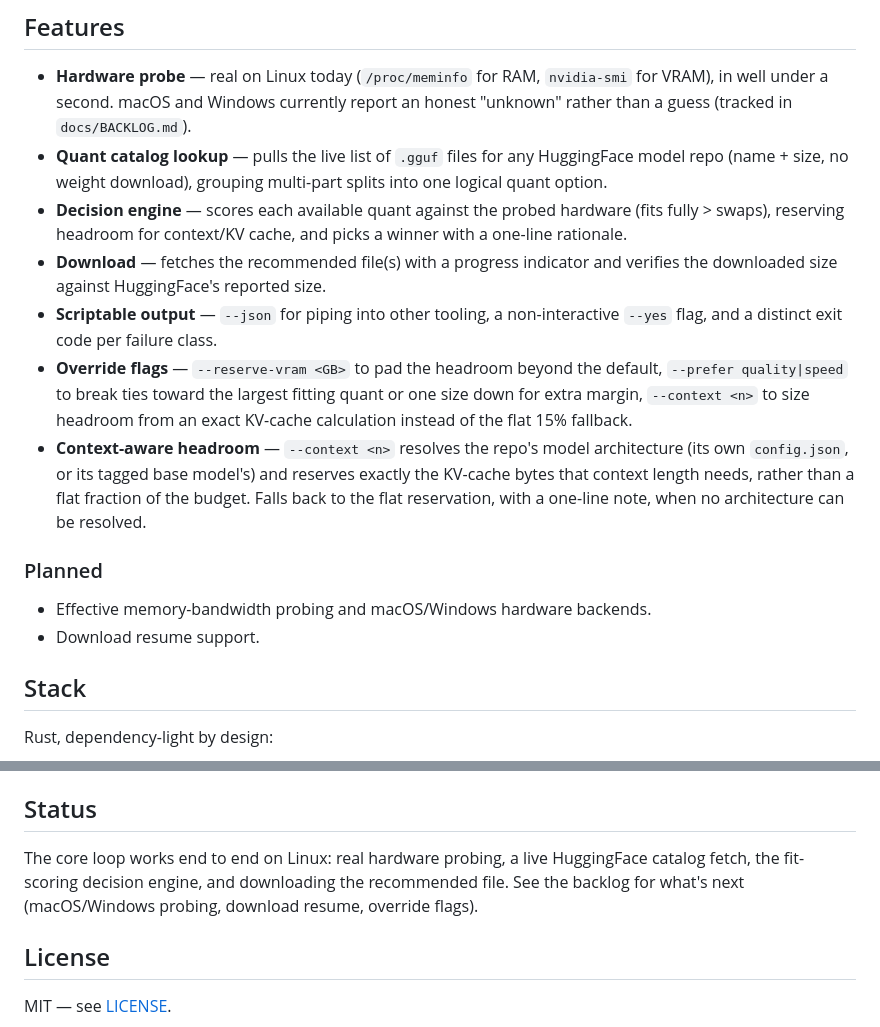
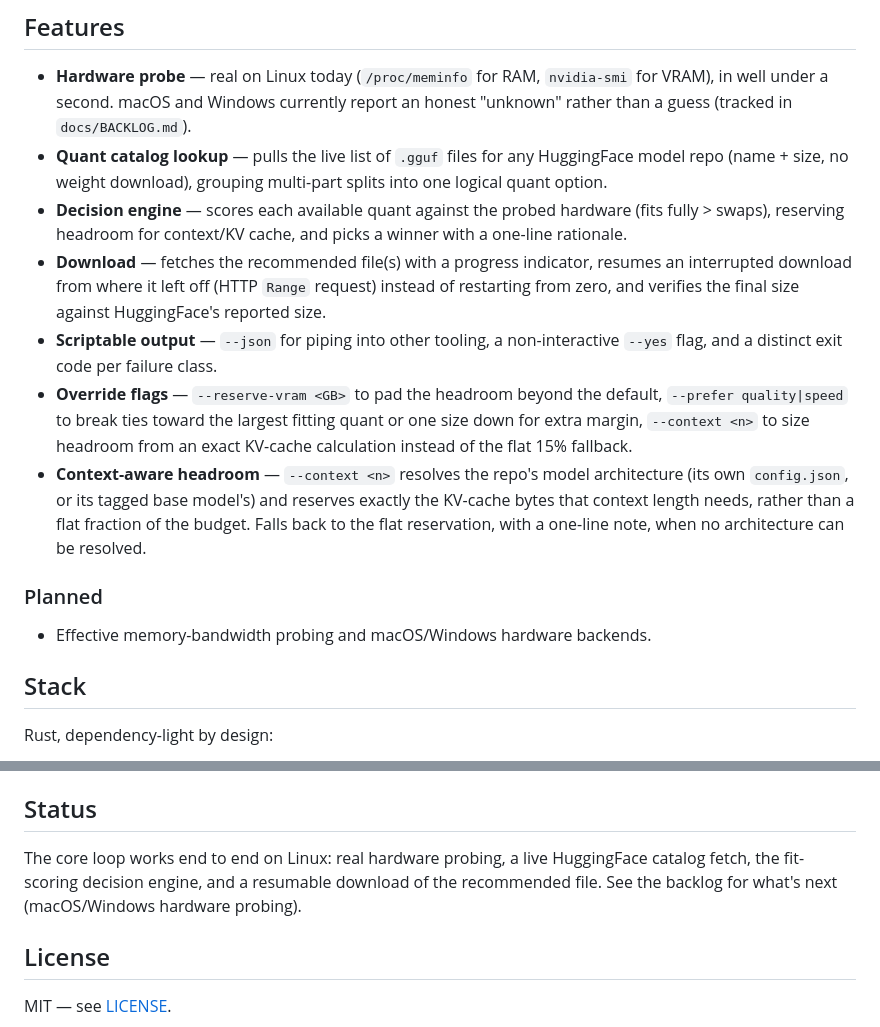
Before and after one commit to ctkrug/auto-quantize, a Markdown page: README.md, 2 parts joined by grey strips. GitHub-like rendering.

Commit message:
docs: document download resume support, retire from planned list

```diff
--- a/README.md
+++ b/README.md
@@ -63,8 +63,10 @@ quantizations in the repo, `5` download failed (e.g. size mismatch).
 - **Decision engine** — scores each available quant against the probed
   hardware (fits fully > swaps), reserving headroom for context/KV cache,
   and picks a winner with a one-line rationale.
-- **Download** — fetches the recommended file(s) with a progress indicator
-  and verifies the downloaded size against HuggingFace's reported size.
+- **Download** — fetches the recommended file(s) with a progress indicator,
+  resumes an interrupted download from where it left off (HTTP `Range`
+  request) instead of restarting from zero, and verifies the final size
+  against HuggingFace's reported size.
 - **Scriptable output** — `--json` for piping into other tooling, a
   non-interactive `--yes` flag, and a distinct exit code per failure class.
 - **Override flags** — `--reserve-vram <GB>` to pad the headroom beyond the
@@ -80,7 +82,6 @@ quantizations in the repo, `5` download failed (e.g. size mismatch).
 ### Planned
 
 - Effective memory-bandwidth probing and macOS/Windows hardware backends.
-- Download resume support.
 
 ## Stack
 
@@ -98,9 +99,9 @@ together, and [`docs/BACKLOG.md`](docs/BACKLOG.md) for the build plan.
 ## Status
 
 The core loop works end to end on Linux: real hardware probing, a live
-HuggingFace catalog fetch, the fit-scoring decision engine, and downloading
-the recommended file. See the backlog for what's next (macOS/Windows
-probing, download resume, override flags).
+HuggingFace catalog fetch, the fit-scoring decision engine, and a resumable
+download of the recommended file. See the backlog for what's next
+(macOS/Windows hardware probing).
 
 ## License
 
```
